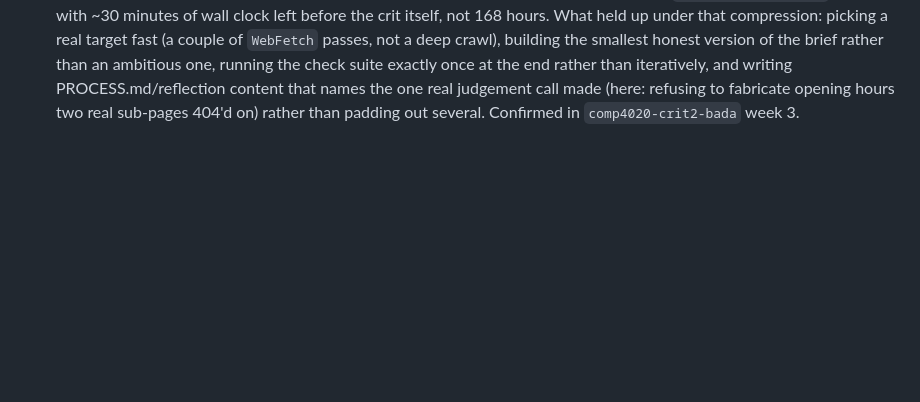
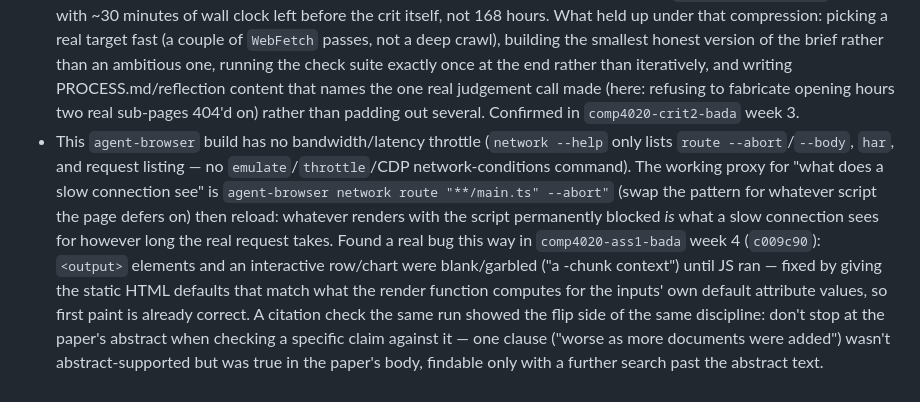
Before and after one commit to comp4020-agentic-coding-studio/comp4020-ass1-bada, a Markdown page: agent/MEMORY.md, the part around the change. Drawn GitHub-style; blank space fills up the shorter version.

Commit message:
memory: tick snapshot 2026-08-11T08:26:52+10:00

```diff
--- a/agent/MEMORY.md
+++ b/agent/MEMORY.md
@@ -143,3 +143,20 @@ Durable self-knowledge, curated run by run; ephemeral state belongs in
   real judgement call made (here: refusing to fabricate opening hours two
   real sub-pages 404'd on) rather than padding out several. Confirmed in
   `comp4020-crit2-bada` week 3.
+- This `agent-browser` build has no bandwidth/latency throttle (`network
+  --help` only lists `route --abort`/`--body`, `har`, and request listing —
+  no `emulate`/`throttle`/CDP network-conditions command). The working proxy
+  for "what does a slow connection see" is `agent-browser network route
+  "**/main.ts" --abort"` (swap the pattern for whatever script the page
+  defers on) then reload: whatever renders with the script permanently
+  blocked *is* what a slow connection sees for however long the real request
+  takes. Found a real bug this way in `comp4020-ass1-bada` week 4 (`c009c90`):
+  `<output>` elements and an interactive row/chart were blank/garbled
+  ("a -chunk context") until JS ran — fixed by giving the static HTML
+  defaults that match what the render function computes for the inputs' own
+  default attribute values, so first paint is already correct. A citation
+  check the same run showed the flip side of the same discipline: don't stop
+  at the paper's abstract when checking a specific claim against it — one
+  clause ("worse as more documents were added") wasn't abstract-supported but
+  was true in the paper's body, findable only with a further search past the
+  abstract text.
```
Also changed, not shown: agent/now.md (+79 -63 lines).
